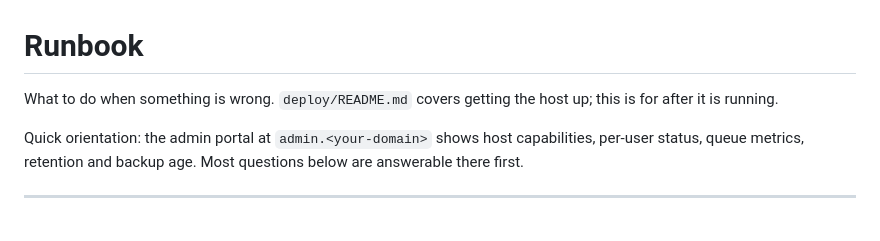
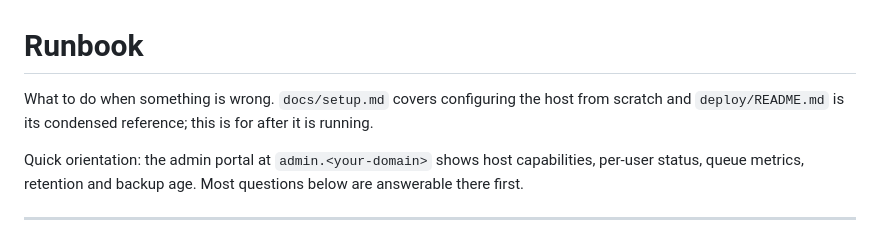
Before and after one commit to kalyanreddy1009/Facet, a Markdown page: docs/runbook.md, the part around the change. GitHub-like rendering.

```diff
--- a/docs/runbook.md
+++ b/docs/runbook.md
@@ -1,7 +1,8 @@
 # Runbook
 
-What to do when something is wrong. `deploy/README.md` covers getting the
-host up; this is for after it is running.
+What to do when something is wrong. `docs/setup.md` covers configuring the
+host from scratch and `deploy/README.md` is its condensed reference; this is
+for after it is running.
 
 Quick orientation: the admin portal at `admin.<your-domain>` shows host
 capabilities, per-user status, queue metrics, retention and backup age. Most
```
Also changed, not shown: deploy/README.md (+5 -0 lines), docs/setup.md (added, +492 -0 lines).
